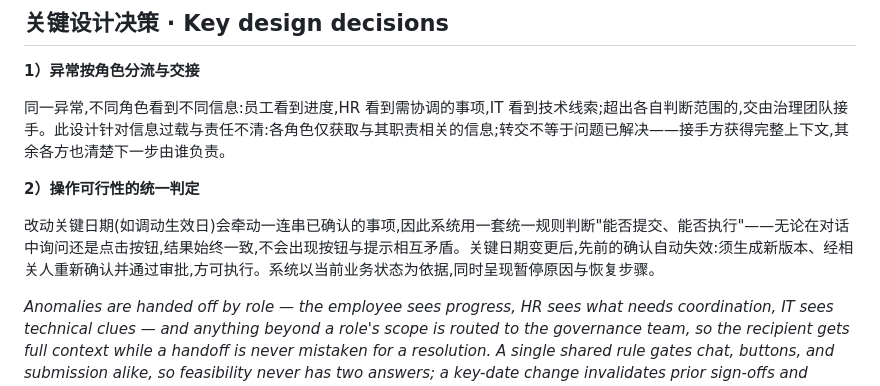
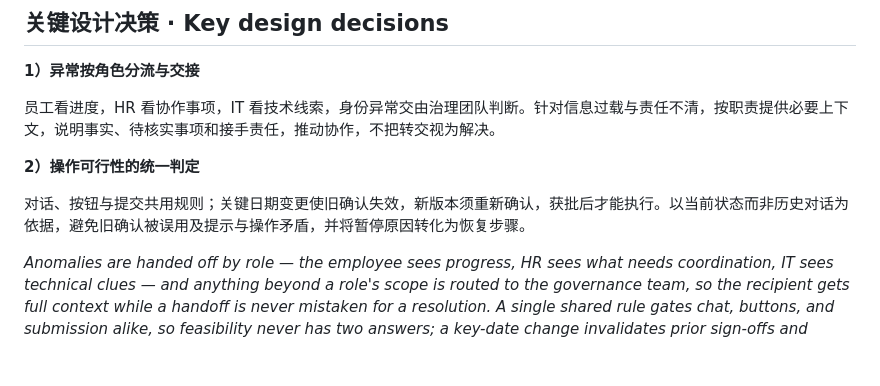
Before and after one commit to serene-gao-byte/global-mobility-assistant, a Markdown page: README.md, the part around the change. GitHub-like rendering; blank space fills up the shorter version.

Commit message:
Refine key design decisions and operational rules
Revised key design decisions for clarity and consistency in roles and responsibilities, and updated rules for handling key date changes.

```diff
--- a/README.md
+++ b/README.md
@@ -55,11 +55,11 @@ Same event, three views, cross-tab state synced in real time. 同一事件，三
 
 **1）异常按角色分流与交接**
 
-同一异常,不同角色看到不同信息:员工看到进度,HR 看到需协调的事项,IT 看到技术线索;超出各自判断范围的,交由治理团队接手。此设计针对信息过载与责任不清:各角色仅获取与其职责相关的信息;转交不等于问题已解决——接手方获得完整上下文,其余各方也清楚下一步由谁负责。
+员工看进度，HR 看协作事项，IT 看技术线索，身份异常交由治理团队判断。针对信息过载与责任不清，按职责提供必要上下文，说明事实、待核实事项和接手责任，推动协作，不把转交视为解决。
 
 **2）操作可行性的统一判定**
 
-改动关键日期(如调动生效日)会牵动一连串已确认的事项,因此系统用一套统一规则判断"能否提交、能否执行"——无论在对话中询问还是点击按钮,结果始终一致,不会出现按钮与提示相互矛盾。关键日期变更后,先前的确认自动失效:须生成新版本、经相关人重新确认并通过审批,方可执行。系统以当前业务状态为依据,同时呈现暂停原因与恢复步骤。
+对话、按钮与提交共用规则；关键日期变更使旧确认失效，新版本须重新确认，获批后才能执行。以当前状态而非历史对话为依据，避免旧确认被误用及提示与操作矛盾，并将暂停原因转化为恢复步骤。
 
 *Anomalies are handed off by role — the employee sees progress, HR sees what needs coordination, IT sees technical clues — and anything beyond a role's scope is routed to the governance team, so the recipient gets full context while a handoff is never mistaken for a resolution. A single shared rule gates chat, buttons, and submission alike, so feasibility never has two answers; a key-date change invalidates prior sign-offs and blocks execution until a new version is re-confirmed and approved.*
 
```
